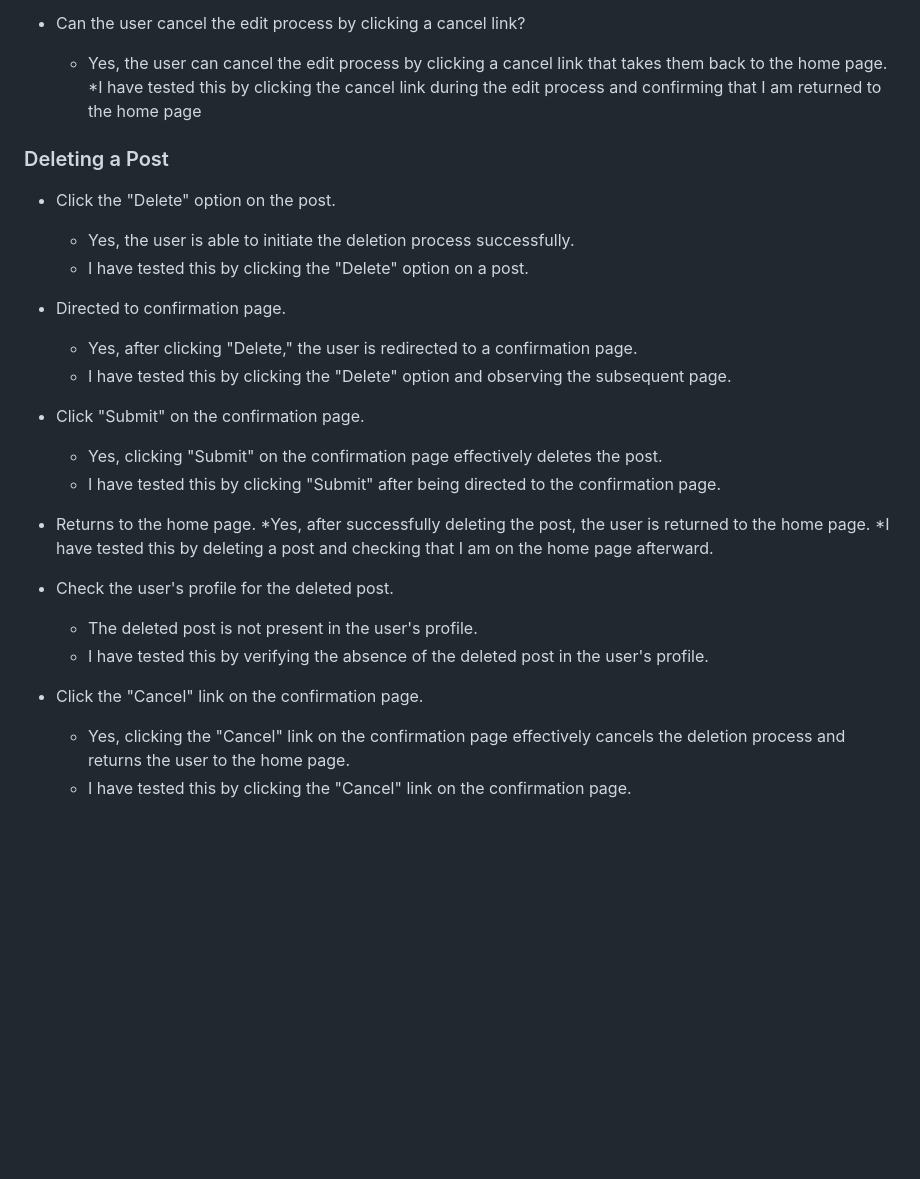
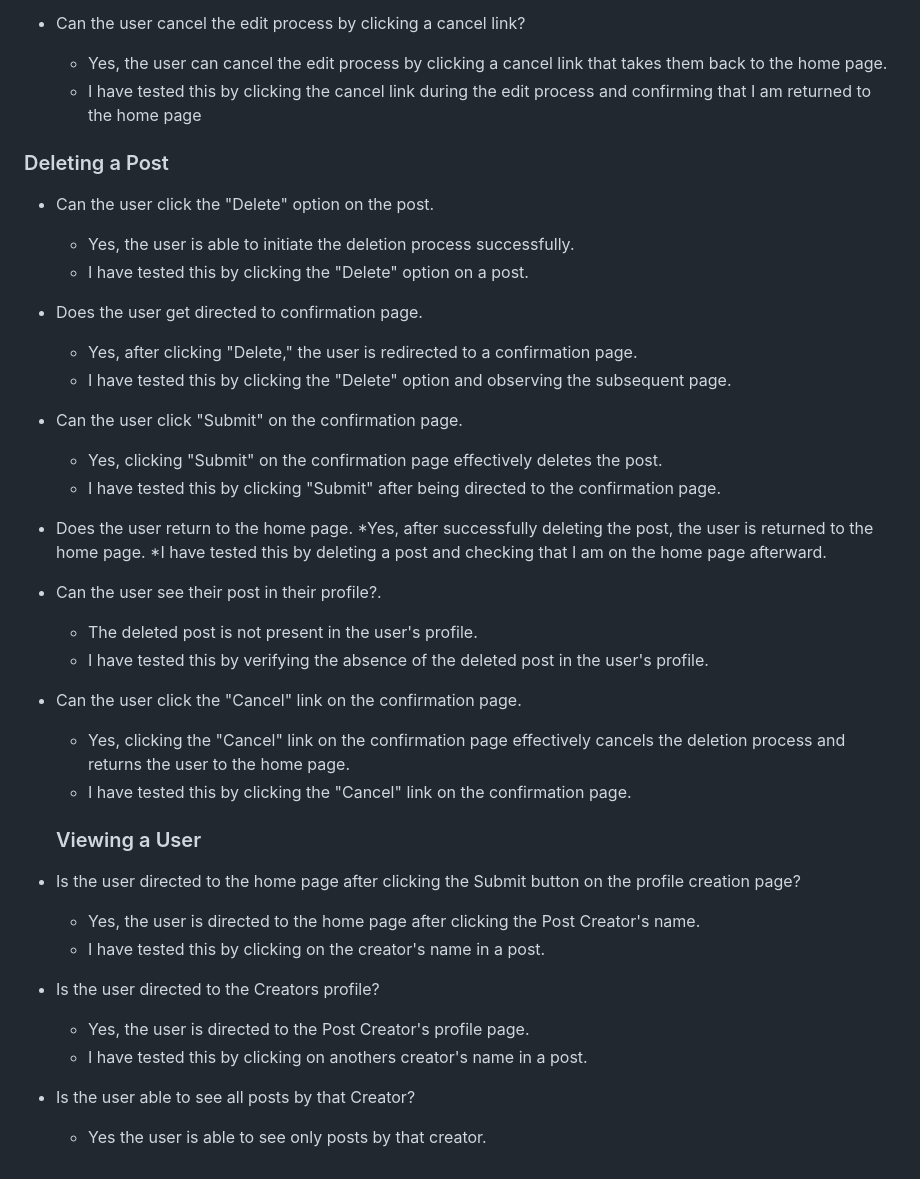
Before and after one commit to JamieB92/MiniFolio-PP4, a Markdown page: README.md, the part around one of its changes. Drawn GitHub-style; blank space fills up the shorter version.

Commit message:
Update README.md
add edit profile and view other creators to testing

```diff
--- a/README.md
+++ b/README.md
@@ -116,33 +132,45 @@ Together, these six epics contribute to the creation of MiniFolio as an engaging
 
 * Can the user cancel the edit process by clicking a cancel link?
     * Yes, the user can cancel the edit process by clicking a cancel link that takes them back to the home page.
-    *I have tested this by clicking the cancel link during the edit process and confirming that I am returned to the home page
+    * I have tested this by clicking the cancel link during the edit process and confirming that I am returned to the home page
 
 ### Deleting a Post
 
-* Click the "Delete" option on the post.
+* Can the user click the "Delete" option on the post.
     * Yes, the user is able to initiate the deletion process successfully.
     * I have tested this by clicking the "Delete" option on a post.
 
-* Directed to confirmation page.
+* Does the user get directed to confirmation page.
     * Yes, after clicking "Delete," the user is redirected to a confirmation page.
     * I have tested this by clicking the "Delete" option and observing the subsequent page.
 
-* Click "Submit" on the confirmation page.
+* Can the user click "Submit" on the confirmation page.
     * Yes, clicking "Submit" on the confirmation page effectively deletes the post.
     * I have tested this by clicking "Submit" after being directed to the confirmation page.
 
 
-* Returns to the home page.
+* Does the user return to the home page.
     *Yes, after successfully deleting the post, the user is returned to the home page.
     *I have tested this by deleting a post and checking that I am on the home page afterward.
 
 
-* Check the user's profile for the deleted post.
+* Can the user see their post in their profile?.
     * The deleted post is not present in the user's profile.
     * I have tested this by verifying the absence of the deleted post in the user's profile.
 
-* Click the "Cancel" link on the confirmation page.
-
+* Can the user click the "Cancel" link on the confirmation page.
     * Yes, clicking the "Cancel" link on the confirmation page effectively cancels the deletion process and returns the user to the home page.
     * I have tested this by clicking the "Cancel" link on the confirmation page.
+
+  ### Viewing a User
+
+* Is the user directed to the home page after clicking the Submit button on the profile creation page?
+  * Yes, the user is directed to the home page after clicking the Post Creator's name.
+  * I have tested this by clicking on the creator's name in a post.
+
+* Is the user directed to the Creators profile?
+    * Yes, the user is directed to the Post Creator's profile page.
+    * I have tested this by clicking on anothers creator's name in a post.
+
+* Is the user able to see all posts by that Creator?
+    * Yes the user is able to see only posts by that creator.
```
Also changed, not shown: other parts of README.md (+22 -6 lines).
